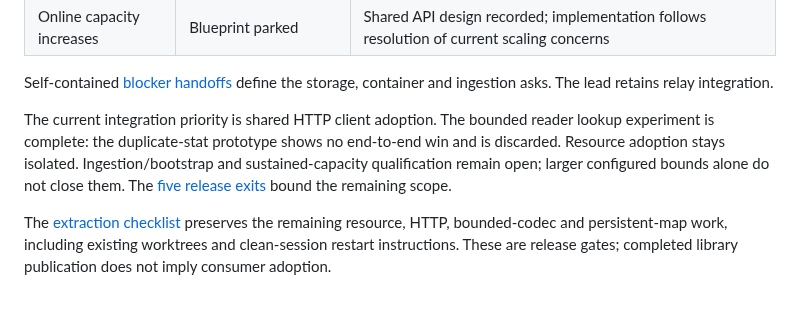
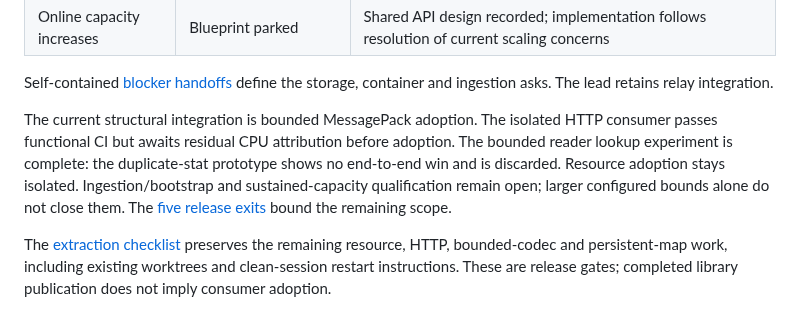
Before and after one commit to Kronuz/Detent, a Markdown page: docs/status/README.md, the part around the change. Rendered like a GitHub page.

```diff
--- a/docs/status/README.md
+++ b/docs/status/README.md
@@ -21,7 +21,7 @@
 
 Self-contained [blocker handoffs](../handoffs/README.md) define the storage, container and ingestion asks. The lead retains relay integration.
 
-The current integration priority is shared HTTP client adoption. The bounded reader lookup experiment is complete: the duplicate-stat prototype shows no end-to-end win and is discarded. Resource adoption stays isolated. Ingestion/bootstrap and sustained-capacity qualification remain open; larger configured bounds alone do not close them. The [five release exits](../RELEASE_PLAN.md#remaining-release-checklist) bound the remaining scope.
+The current structural integration is bounded MessagePack adoption. The isolated HTTP consumer passes functional CI but awaits residual CPU attribution before adoption. The bounded reader lookup experiment is complete: the duplicate-stat prototype shows no end-to-end win and is discarded. Resource adoption stays isolated. Ingestion/bootstrap and sustained-capacity qualification remain open; larger configured bounds alone do not close them. The [five release exits](../RELEASE_PLAN.md#remaining-release-checklist) bound the remaining scope.
 
 The [extraction checklist](../EXTRACTION_CHECKLIST.md) preserves the remaining resource, HTTP, bounded-codec and persistent-map work, including existing worktrees and clean-session restart instructions. These are release gates; completed library publication does not imply consumer adoption.
 
```
Also changed, not shown: docs/EXTRACTION_CHECKLIST.md (+3 -3 lines).
